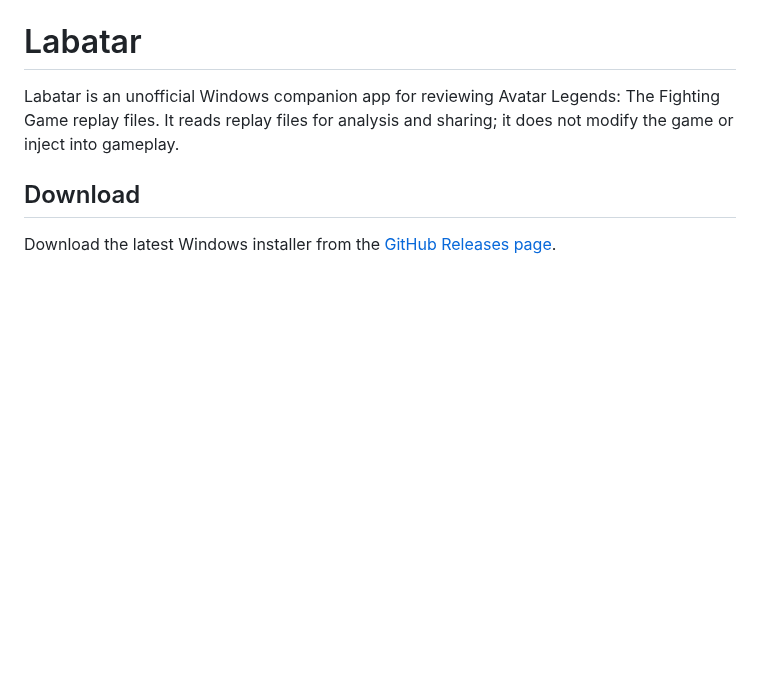
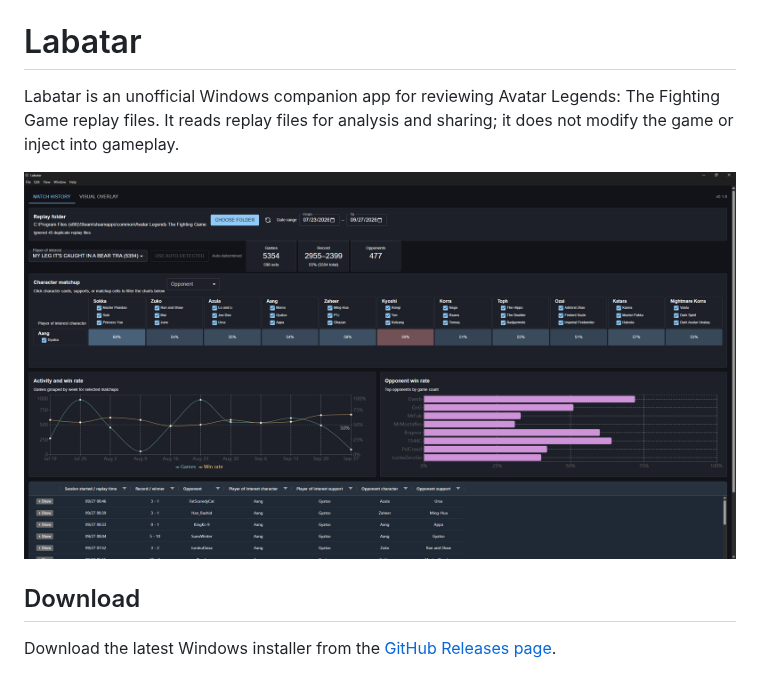
Before and after one commit to lthanni/labatar, a Markdown page: README.md, the part around the change. Rendered like a GitHub page; pictures changed too: image.png (added); blank space fills up the shorter version.

Commit message:
docs: add interface screenshot

```diff
--- a/README.md
+++ b/README.md
@@ -1,6 +1,8 @@
 # Labatar
 
 Labatar is an unofficial Windows companion app for reviewing Avatar Legends: The Fighting Game replay files. It reads replay files for analysis and sharing; it does not modify the game or inject into gameplay.
+
+![Labatar match history interface](image.png)
 
 ## Download
 
```
